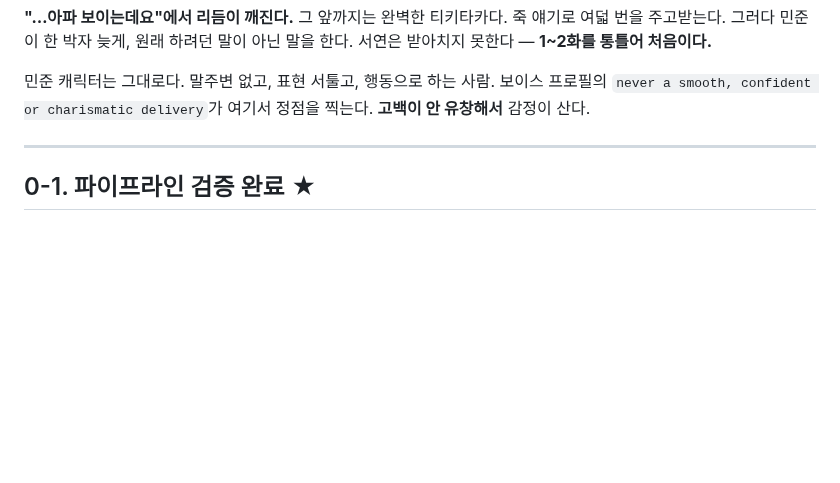
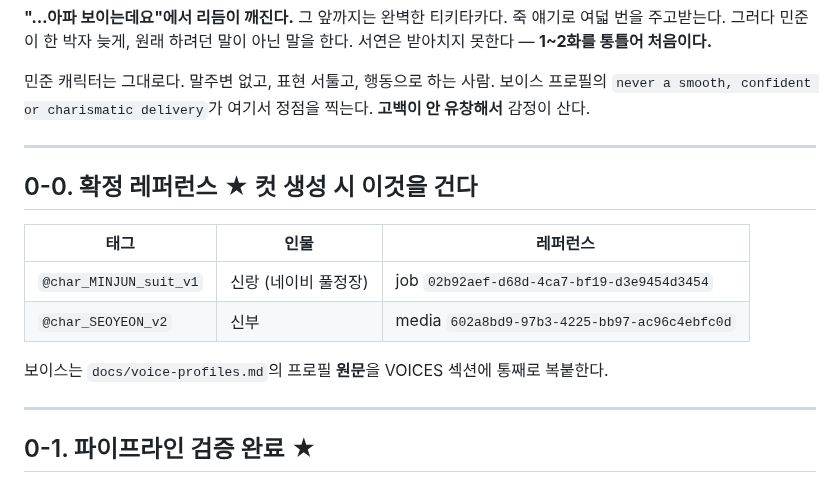
Before and after one commit to hwaganand/hwaga, a Markdown page: docs/episode1-hong.md, the part around the change. GitHub-like rendering; blank space fills up the shorter version.

```diff
--- a/docs/episode1-hong.md
+++ b/docs/episode1-hong.md
@@ -61,6 +61,17 @@ MIN-JUN: "근데 앞으로도 계속 이럴 거예요."
 민준 캐릭터는 그대로다. 말주변 없고, 표현 서툴고, 행동으로 하는 사람.
 보이스 프로필의 `never a smooth, confident or charismatic delivery`가 여기서 정점을 찍는다.
 **고백이 안 유창해서** 감정이 산다.
+
+---
+
+## 0-0. 확정 레퍼런스 ★ 컷 생성 시 이것을 건다
+
+| 태그 | 인물 | 레퍼런스 |
+|---|---|---|
+| `@char_MINJUN_suit_v1` | 신랑 (네이비 풀정장) | job `02b92aef-d68d-4ca7-bf19-d3e9454d3454` |
+| `@char_SEOYEON_v2` | 신부 | media `602a8bd9-97b3-4225-bb97-ac96c4ebfc0d` |
+
+보이스는 `docs/voice-profiles.md`의 프로필 **원문**을 VOICES 섹션에 통째로 복붙한다.
 
 ---
 
```
Also changed, not shown: docs/character-reference-bride.md (+17 -13 lines).
